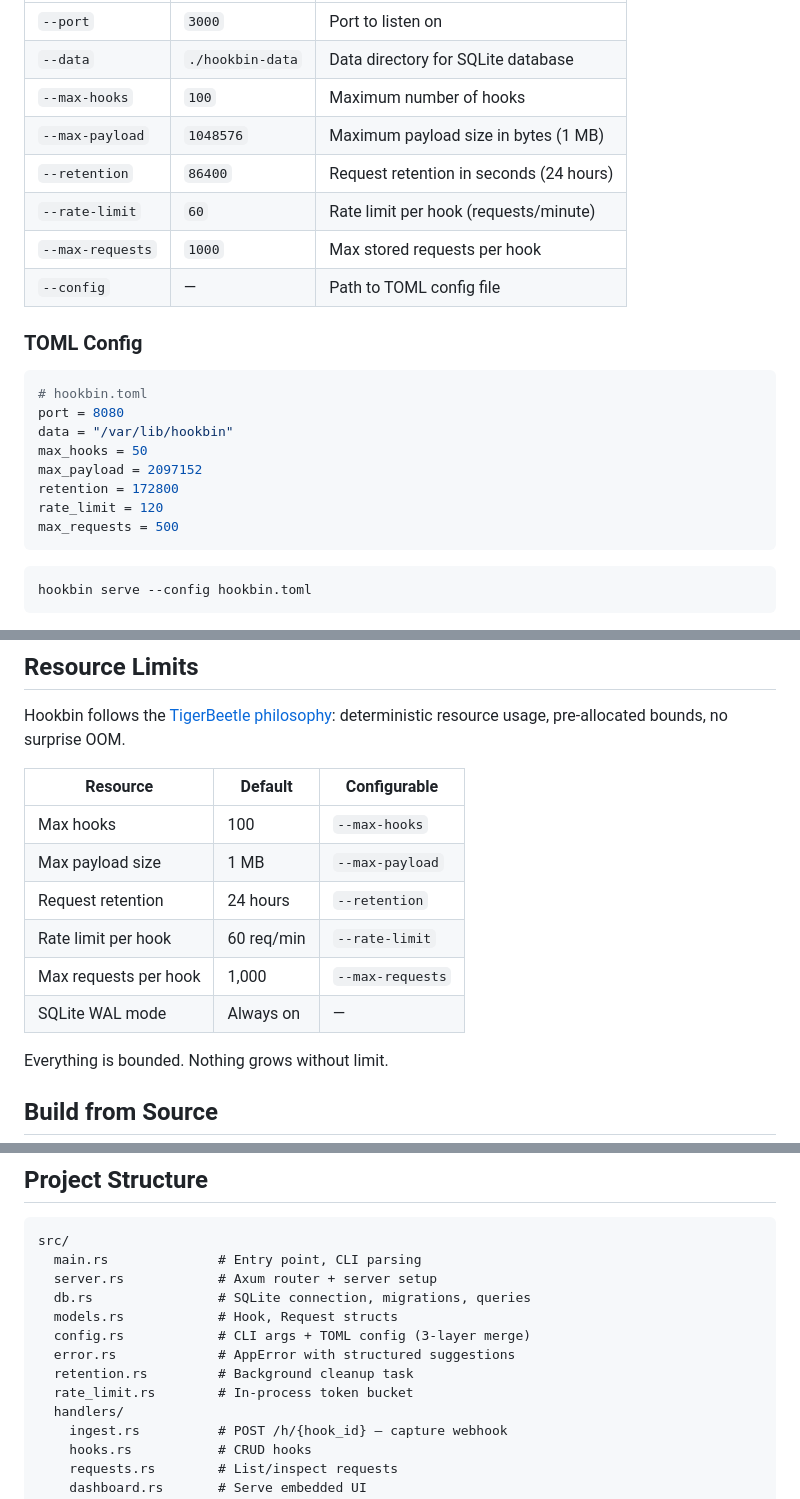
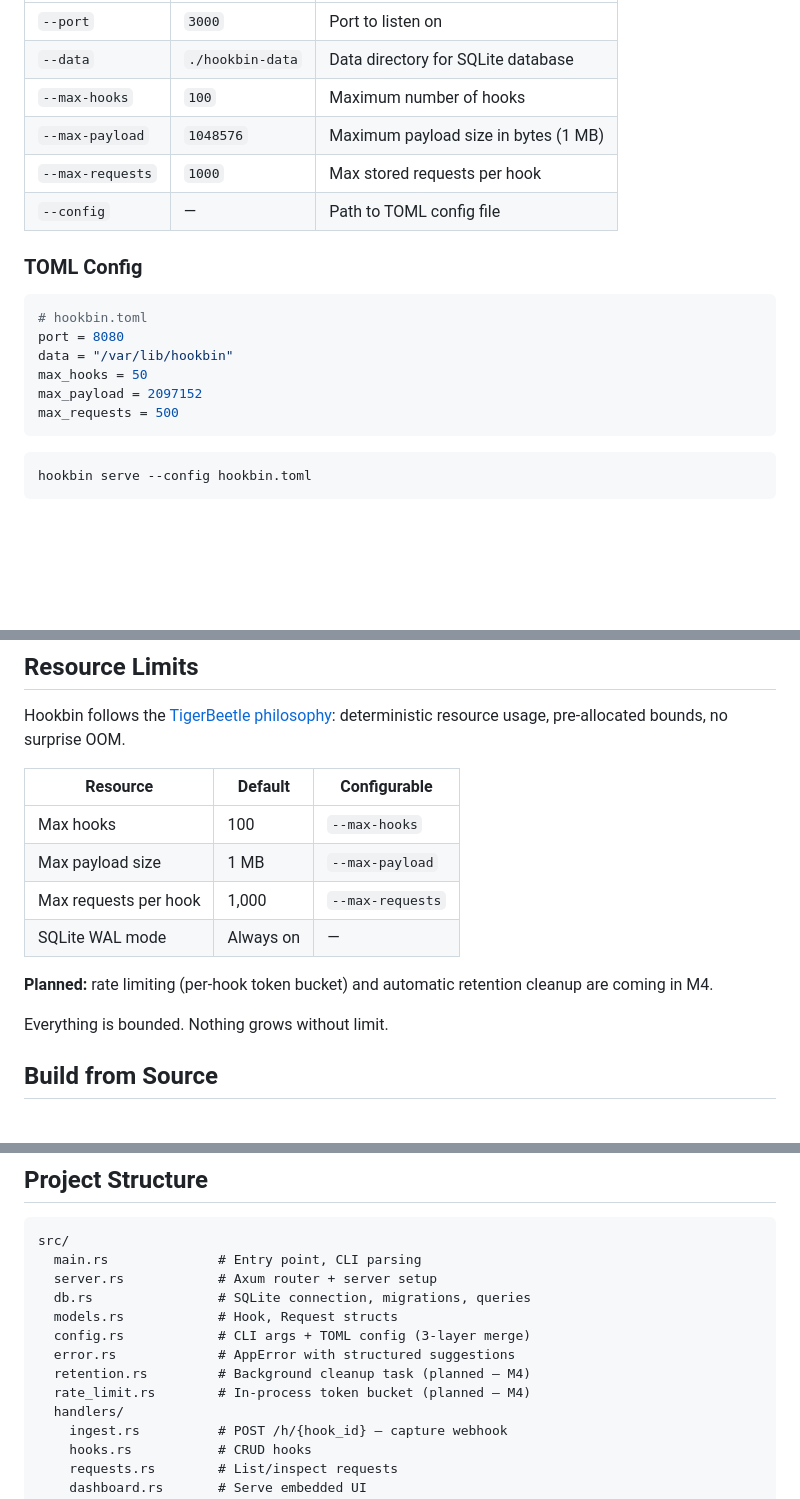
Before and after one commit to copyleftdev/hookbin.dev, a Markdown page: README.md, 3 parts joined by grey strips. GitHub-like rendering; blank space fills up the shorter version.

Commit message:
docs: remove unimplemented rate limit and retention from README
These features are stubs planned for M4. Removed from CLI flags table,
TOML example, and resource limits. Marked as planned in project structure.

Co-Authored-By: Claude Opus 4.6 <noreply@anthropic.com>

````diff
--- a/README.md
+++ b/README.md
@@ -87,8 +87,6 @@ hookbin serve [OPTIONS]
 | `--data` | `./hookbin-data` | Data directory for SQLite database |
 | `--max-hooks` | `100` | Maximum number of hooks |
 | `--max-payload` | `1048576` | Maximum payload size in bytes (1 MB) |
-| `--retention` | `86400` | Request retention in seconds (24 hours) |
-| `--rate-limit` | `60` | Rate limit per hook (requests/minute) |
 | `--max-requests` | `1000` | Max stored requests per hook |
 | `--config` | — | Path to TOML config file |
 
@@ -100,8 +98,6 @@ port = 8080
 data = "/var/lib/hookbin"
 max_hooks = 50
 max_payload = 2097152
-retention = 172800
-rate_limit = 120
 max_requests = 500
 ```
 
@@ -117,10 +113,10 @@ Hookbin follows the [TigerBeetle philosophy](https://tigerbeetle.com/): determin
 |----------|---------|--------------|
 | Max hooks | 100 | `--max-hooks` |
 | Max payload size | 1 MB | `--max-payload` |
-| Request retention | 24 hours | `--retention` |
-| Rate limit per hook | 60 req/min | `--rate-limit` |
 | Max requests per hook | 1,000 | `--max-requests` |
 | SQLite WAL mode | Always on | — |
+
+**Planned:** rate limiting (per-hook token bucket) and automatic retention cleanup are coming in M4.
 
 Everything is bounded. Nothing grows without limit.
 
@@ -166,8 +162,8 @@ src/
   models.rs            # Hook, Request structs
   config.rs            # CLI args + TOML config (3-layer merge)
   error.rs             # AppError with structured suggestions
-  retention.rs         # Background cleanup task
-  rate_limit.rs        # In-process token bucket
+  retention.rs         # Background cleanup task (planned — M4)
+  rate_limit.rs        # In-process token bucket (planned — M4)
   handlers/
     ingest.rs          # POST /h/{hook_id} — capture webhook
     hooks.rs           # CRUD hooks
````
